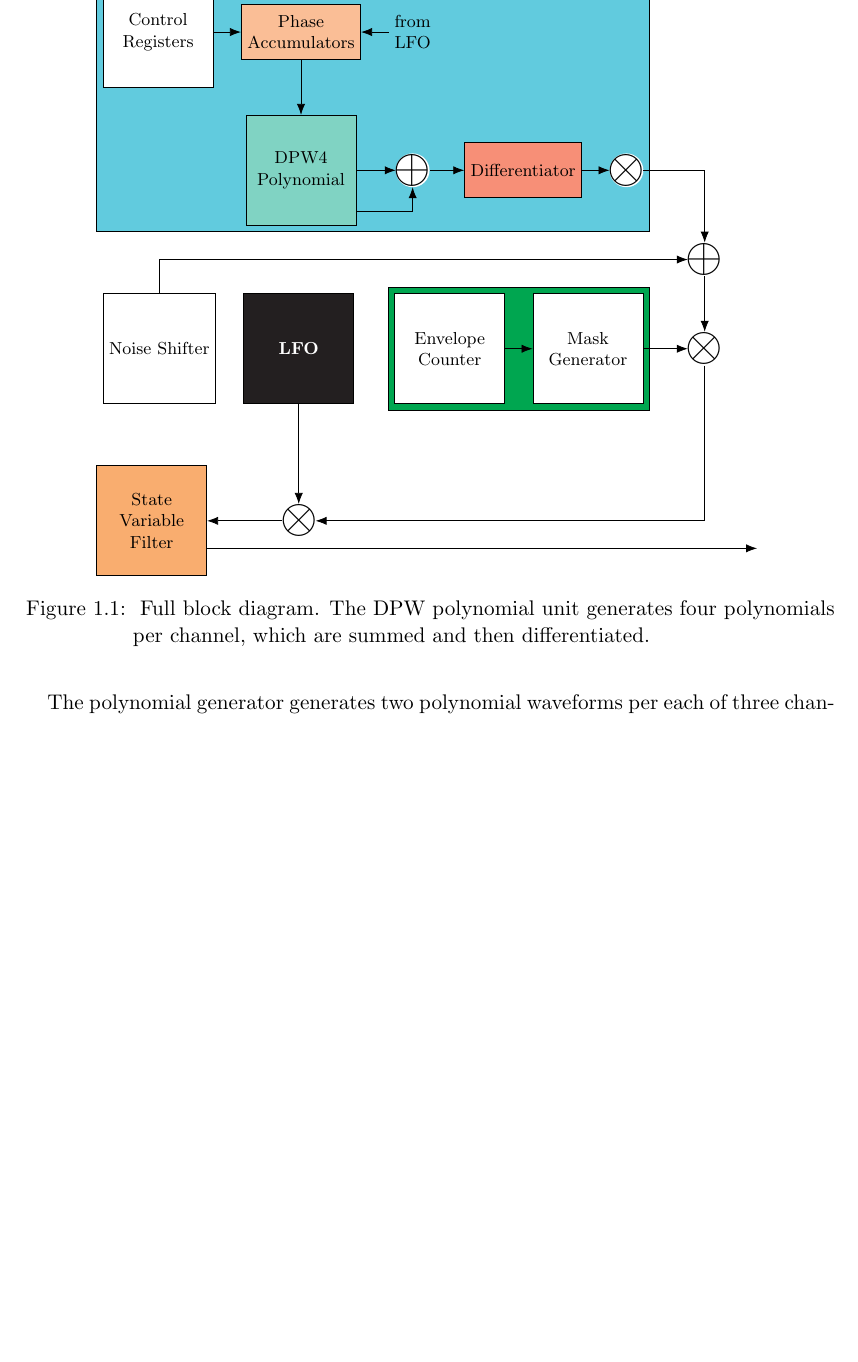
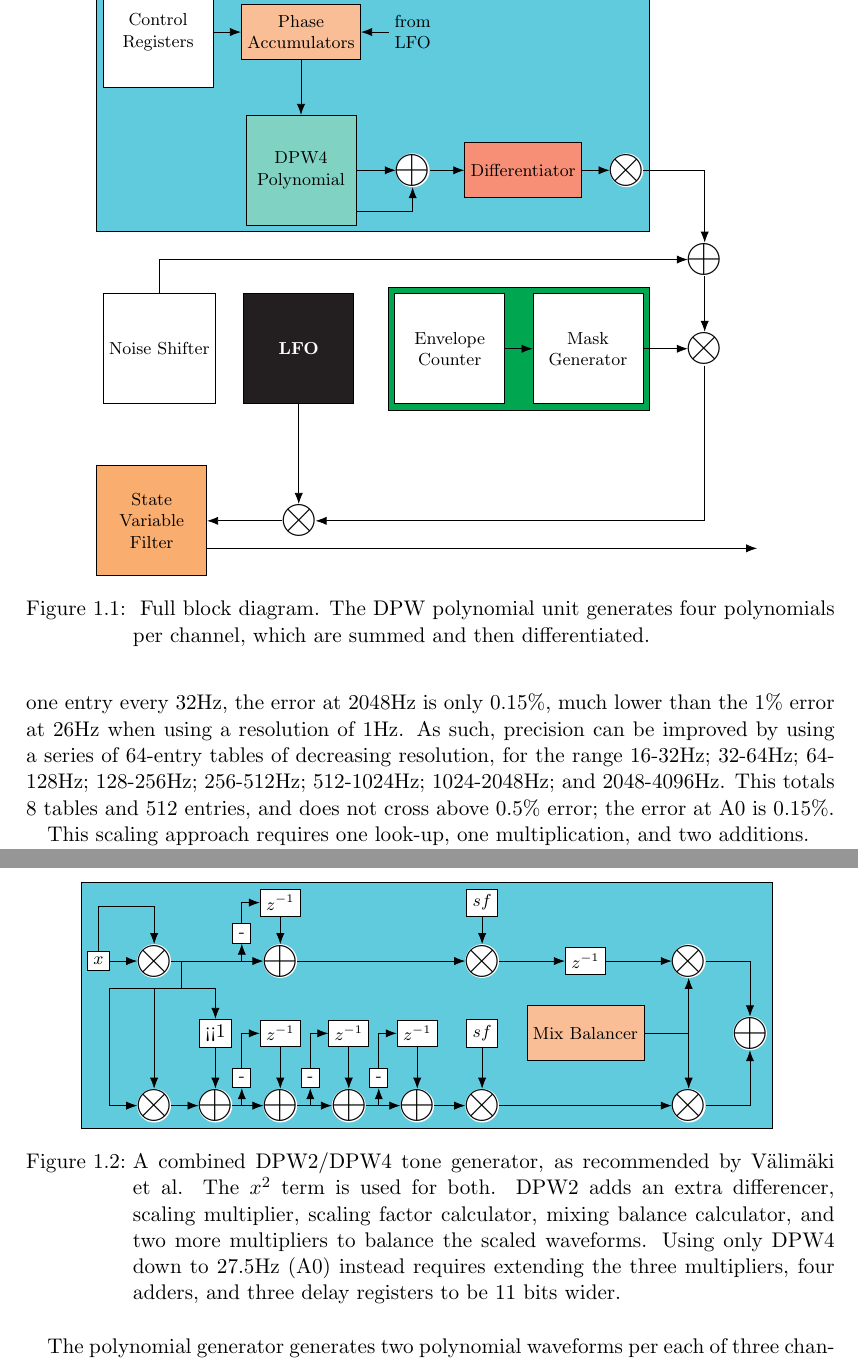
Before and after one commit to jrmoserbaltimore/harday, a LaTeX document (design/harday.tex, which reads design/diagrams/dpw-mixed-blockdiagram.tex, design/sections/overview.tex): part of page 5 of 9 before the commit and two parts of pages 5 and 6 of 10 after it, the two joined at a grey line, cut so that both start at the same text, the shorter picture padded with empty space. Compiled offline with pdfLaTeX.

Commit message:
Update some DPW stuff, scaling factors

```diff
--- /dev/null
+++ b/design/diagrams/dpw-mixed-blockdiagram.tex
@@ -0,0 +1,100 @@
+% vim: sw=4 ts=4 et
+
+\begin{tikzpicture}[
+        every node/.append style={align=center, minimum width=2cm, minimum height=2cm,fill=white},
+        straight arrow/.style={-{Latex[length=2mm]}},
+        small node/.append style={minimum width = 0.0cm, minimum height = 0.0cm},
+        symbol node/.append style={small node, inner sep=-0.1cm, outer sep=0cm, align=center, draw=none},
+        DPW/.append style={fill=Emerald!50},
+        accumulator/.append style={minimum height=1cm,fill=Peach!50},
+        differencer/.append style={accumulator,fill=Red!45},
+        register/.append style={accumulator, fill=Yellow!35},
+        twoonedemux/.append style={muxdemux,muxdemux def={Lh=1.5,Rh=2,w=1,NL=1,NR=2,NB=1}, muxdemux label={R1=0, R2=1}},
+        twoonedemux 2/.append style={muxdemux,muxdemux def={Lh=1.5,Rh=2,w=1,NL=1,NR=2,NB=0,NT=1}, muxdemux label={R1=0, R2=1}}
+    ]
+    \footnotesize
+    \matrix[draw, column sep=0.5cm, row sep=0.5cm, nodes=draw, fill=SkyBlue] (Tone Generator)
+    {
+        &&&\node[draw, small node] (DPW2 Delay 0) {$z^{-1}$};
+        &&& \node[draw, small node] (DPW2 Scale Factor) {$sf$};
+        &&&\\
+        \node[small node, draw] (x) {$x$};
+        & \node[symbol node, circle, font={\Huge}] (Xsquare) {$\otimes$};
+        && \node[symbol node, circle, font={\Huge}] (DPW2 Diff 0) {$\oplus$};
+        &&& \node[symbol node, circle, font={\Huge}] (DPW2 Scale) {$\otimes$};
+        &\node[draw, minimum width=0, minimum height=0] (DPW2 Delay Output) {$z^{-1}$};
+        & \node[symbol node, circle, font={\Huge}] (DPW2 Mix) {$\otimes$};
+        &\\
+        && \node[draw, small node, font={\small}] (DPW4 Shift Xsquare) {<<1};
+        & \node[draw, small node] (DPW4 Delay 0) {$z^{-1}$};
+        & \node[draw, small node] (DPW4 Delay 1) {$z^{-1}$};
+        & \node[draw, small node] (DPW4 Delay 2) {$z^{-1}$};
+        & \node[draw, small node] (DPW4 Scale Factor) {$sf$};
+        & \node[accumulator] (Mix Balancer) {Mix Balancer};
+        && \node[symbol node, circle, font={\Huge}] (Output Mix) {$\oplus$};
+        \\
+        & \node[symbol node, circle, font={\Huge}] (Xfourth) {$\otimes$};
+        & \node[symbol node, circle, font={\Huge}] (DPW4 Sub 2Xsquare) {$\oplus$};
+        & \node[symbol node, circle, font={\Huge}] (DPW4 Diff 0) {$\oplus$};
+        & \node[symbol node, circle, font={\Huge}] (DPW4 Diff 1) {$\oplus$};
+        & \node[symbol node, circle, font={\Huge}] (DPW4 Diff 2) {$\oplus$};
+        & \node[symbol node, circle, font={\Huge}] (DPW4 Scale) {$\otimes$};
+        && \node[symbol node, circle, font={\Huge}] (DPW4 Mix) {$\otimes$};
+        &\\
+    };
+
+
+    % Square x
+    \draw[straight arrow] (x) -- (Xsquare.west);
+    \draw[straight arrow] (x) -- ++(0,1cm) -| (Xsquare.north);
+
+    % Get x^4
+    \draw[straight arrow] (Xsquare.east) -| ($(Xsquare) + (5mm, -5mm)$) -| (Xfourth.north);
+    \draw[straight arrow] (Xsquare.east) -| ($(Xsquare) + (5mm, -5mm)$) -| ($(Xfourth.west) + (-5mm,0)$) -- (Xfourth.west);
+
+    % x^2 << 1
+    \draw[straight arrow] (Xsquare.east) -| ($(Xsquare) + (5mm, -5mm)$) -| (DPW4 Shift Xsquare.north);
+
+    % DPW2 differencing
+    \node[draw, small node] (DPW2 Delay 0 Minus) at ($(DPW2 Diff 0) + (-7mm,5mm)$) {-};
+    \draw[straight arrow] (Xsquare.east) -| (DPW2 Delay 0 Minus.south);
+    \draw[straight arrow] (DPW2 Delay 0 Minus.north) |- (DPW2 Delay 0.west);
+    \draw[straight arrow] (Xsquare.east) -- (DPW2 Diff 0.west);
+    \draw[straight arrow] (DPW2 Delay 0.south) -- (DPW2 Diff 0.north);
+
+    % DPW2 scaling and output
+    \draw[straight arrow] (DPW2 Diff 0.east) -- (DPW2 Scale.west);
+    \draw[straight arrow] (DPW2 Scale Factor.south) -- (DPW2 Scale.north);
+    \draw[straight arrow] (DPW2 Scale.east) -- (DPW2 Delay Output.west);
+
+    % DPW4 x^4 - 2x^2
+    \draw[straight arrow] (Xfourth.east) -- (DPW4 Sub 2Xsquare.west);
+    \draw[straight arrow] (DPW4 Shift Xsquare.south) -- (DPW4 Sub 2Xsquare.north);
+
+	% DPW4 differencing
+	% Subtraction for DPW4 z^-1
+	\foreach \x in {0, 1, 2} {
+		\draw[straight arrow] (DPW4 Delay \x.south) -- (DPW4 Diff \x.north);
+		\node[draw, small node] (DPW4 Delay \x\space Minus) at ($(DPW4 Diff \x) + (-7mm,5mm)$) {-};
+		\draw[straight arrow] (DPW4 Delay \x\space Minus.north) |- (DPW4 Delay \x.west);
+	}
+	\draw[straight arrow] (DPW4 Sub 2Xsquare.east) -| (DPW4 Delay 0 Minus.south);
+	\draw[straight arrow] (DPW4 Diff 0.east) -| (DPW4 Delay 1 Minus.south);
+	\draw[straight arrow] (DPW4 Diff 1.east) -| (DPW4 Delay 2 Minus.south);
+	\draw[straight arrow] (DPW4 Sub 2Xsquare.east) -- (DPW4 Diff 0.west);
+	\draw[straight arrow] (DPW4 Diff 0.east) -- (DPW4 Diff 1.west);
+	\draw[straight arrow] (DPW4 Diff 1.east) -- (DPW4 Diff 2.west);
+
+	% DPW4 scaling
+	\draw[straight arrow] (DPW4 Diff 2.east) -- (DPW4 Scale.west);
+	\draw[straight arrow] (DPW4 Scale Factor.south) -- (DPW4 Scale.north);
+
+	% Mixing
+	\draw[straight arrow] (DPW2 Delay Output.east) -- (DPW2 Mix.west);
+	\draw[straight arrow] (DPW2 Mix.east) -| (Output Mix.north);
+	\draw[straight arrow] (DPW4 Scale.east) -- (DPW4 Mix.west);
+	\draw[straight arrow] (DPW4 Mix.east) -| (Output Mix.south);
+	\draw[straight arrow] (Mix Balancer.east) -| (DPW2 Mix.south);
+	\draw[straight arrow] (Mix Balancer.east) -| (DPW4 Mix.north);
+
+\end{tikzpicture}
--- a/design/sections/overview.tex
+++ b/design/sections/overview.tex
@@ -100,8 +122,19 @@ Each channel can generate a ramp, pulse, or triangle waveform.  To compensate fo
+The table requires entries up to at least 4200Hz, the highest key on the piano; however, approximating from $f_0=4096$ gives an error of only 0.39\% at 4200 and crosses 1\% at 4260Hz, as the slope of $s(f_0)$ becomes more shallow as $f_0$ increases.  Using a resolution of one entry every 32Hz, the error at 2048Hz is only 0.15\%, much lower than the 1\% error at 26Hz when using a resolution of 1Hz.  As such, precision can be improved by using a series of 64-entry tables of decreasing resolution, for the range 16-32Hz; 32-64Hz; 64-128Hz; 128-256Hz; 256-512Hz; 512-1024Hz; 1024-2048Hz; and 2048-4096Hz.  This totals 8 tables and 512 entries, and does not cross above 0.5\% error; the error at A0 is 0.15\%.
+
+This scaling approach requires one look-up, one multiplication, and two additions.
+
+
 The DPW generator only generates ramps.  Square and PWM are generated by subtracting a ramp from itself phase shifted, with the shift representing the duty cycle.  Triangle waveforms are the integral of square waveforms, and integrating a PWM with a non-square duty cycle moves the peak of the triangle horizontally through its period.
 
 Because $\frac{d}{dx}f(x)+\frac{d}{dx}g{x}=\frac{d}{dx}(f(x)+g(x))$, differencing the sum of the polynomial functions is the same as summing the differences of the polynomial functions, reducing the amount of storage and computation hardware required.  Likewise, rather than taking the difference and then integrating the result, we can skip the final differencing to get the integral value.  The pipeline handles this by checking if we are generating a triangle wave and, if so, subtracting zero rather than the prior sample in the last differencing step.
 
 Välimäki et al suggest avoiding scaling costs at low frequencies by mixing a fourth-order and second-order generator at a cross-over point of around 500Hz\autocite{Valimaki2010}.  At 27.5Hz--A\textsubscript{0}, the lowest standard piano key--second-order DPW requires a scale factor of $2^{8.8}$, while fourth-order DPW requires a scale factor of $2^{24.7}$.  Rather than implementing the additional adders, multipliers, differencers, and registers for an additional generator, along with mixing circuitry and decision-making circuitry to determine the correct mix, the tone generator expands the fourth-order DPW pipeline bit width by an additional 25 bits, and then reduces the bit depth after scaling.
+
+\begin{figure}[h!t]
+	\centering
+	\input{diagrams/dpw-mixed-blockdiagram.tex}
+	\caption{A combined DPW2/DPW4 tone generator, as recommended by Välimäki et al.  The $x^2$ term is used for both.  DPW2 adds an extra differencer, scaling multiplier, scaling factor calculator, mixing balance calculator, and two more multipliers to balance the scaled waveforms.  Using only DPW4 down to 27.5Hz (A0) instead requires extending the three multipliers, four adders, and three delay registers to be 11 bits wider.}
+\end{figure}
 
 The polynomial generator generates two polynomial waveforms per each of three channels, requiring storage of six waveform states.  The two polynomial waveforms are themselves generated from two waveforms each, so twelve waveforms are generated per sample.
 
```
Also changed, not shown: design/sections/overview.tex (22 more changed lines).
